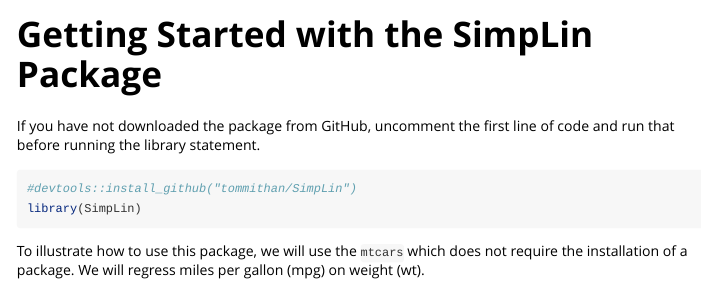
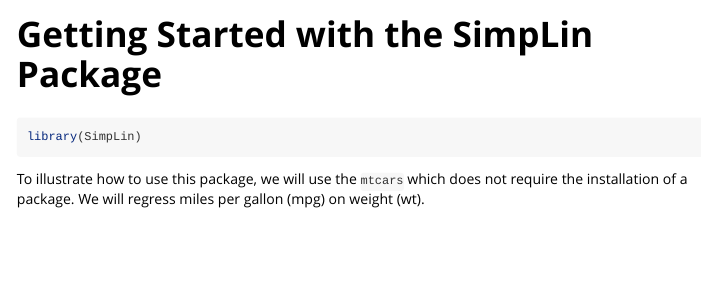
Before and after one commit to tommithan/SimpLin, an R Markdown document (vignettes/SimpLin-Vignette.Rmd): the page in a window 1100 px wide, from its top. Rendered offline with R 4.5, knitr and Pandoc, with nearby package versions; some code elsewhere in the file could not run offline.

Commit message:
updating vignette

````diff
--- a/vignettes/SimpLin-Vignette.Rmd
+++ b/vignettes/SimpLin-Vignette.Rmd
@@ -7,12 +7,10 @@ vignette: >
   %\VignetteEncoding{UTF-8}
 ---
 
-If you have not downloaded the package from GitHub, uncomment the first line of code and run that before running the library statement.
-
-```{r setup}
-#devtools::install_github("tommithan/SimpLin")
+```{r, setup}
 library(SimpLin)
 ```
+
 
 To illustrate how to use this package, we will use the `mtcars` which does not require the installation of a package. We will regress miles per gallon (mpg) on weight (wt).
 
````
